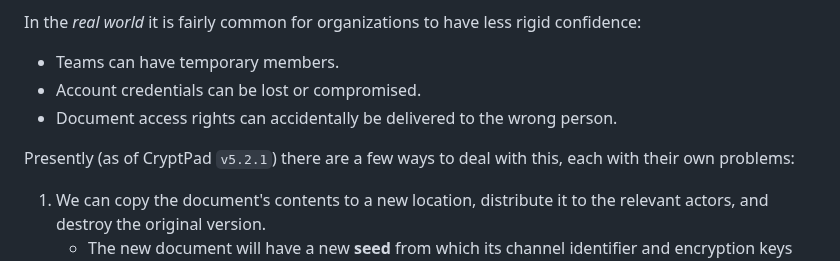
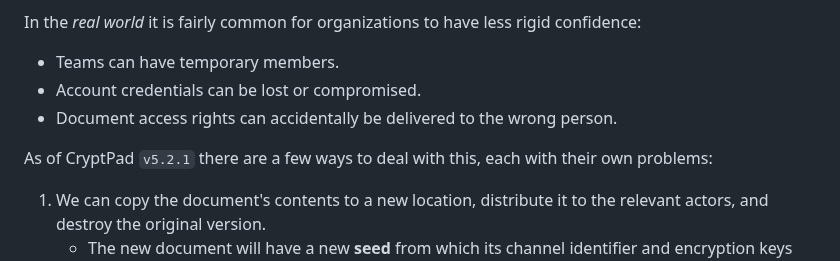
Before and after one commit to cryptpad/blueprints, a Markdown page: prototypes/revocation.md, the part around the change. Rendered like a GitHub page.

Commit message:
Revocation: minor rephrasing

```diff
--- a/prototypes/revocation.md
+++ b/prototypes/revocation.md
@@ -21,8 +21,8 @@ confidence:
 * Account credentials can be lost or compromised.
 * Document access rights can accidentally be delivered to the wrong person.
 
-Presently (as of CryptPad `v5.2.1`) there are a few ways to deal with this, each
-with their own problems:
+As of CryptPad `v5.2.1` there are a few ways to deal with this, each with their
+own problems:
 
 1. We can copy the document's contents to a new location, distribute it to the
    relevant actors, and destroy the original version.
```
